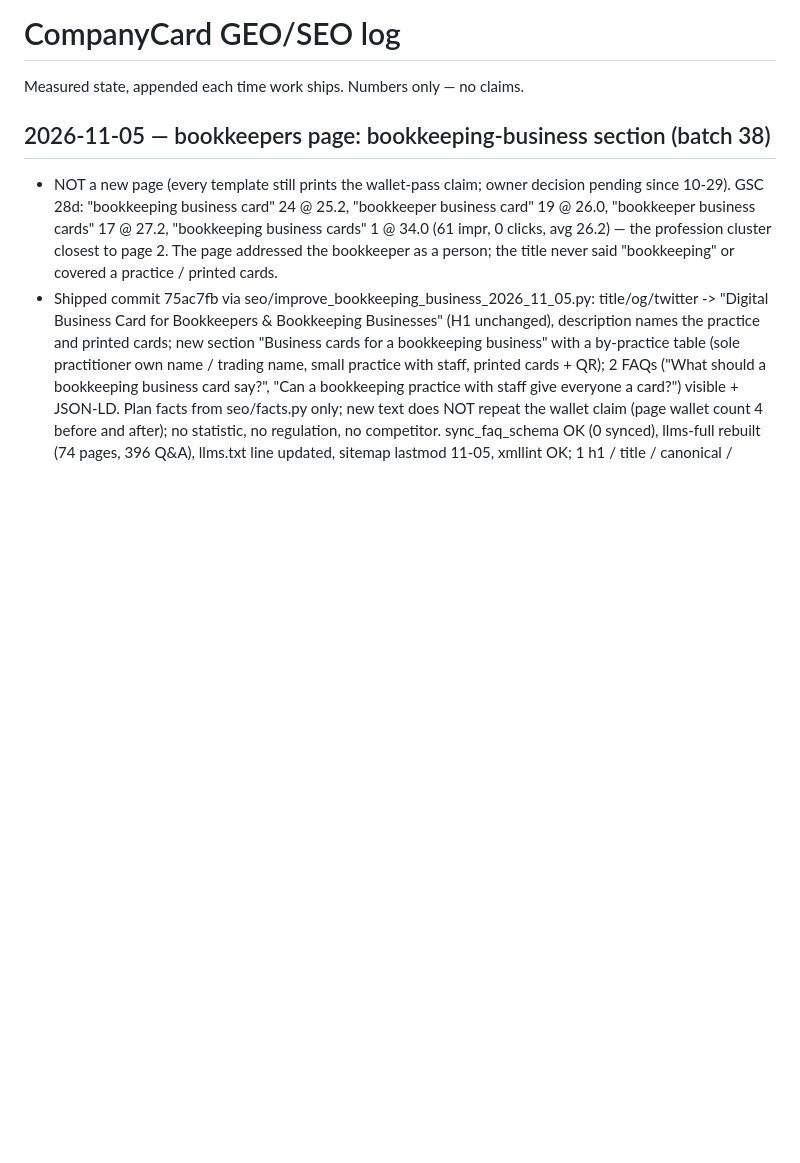
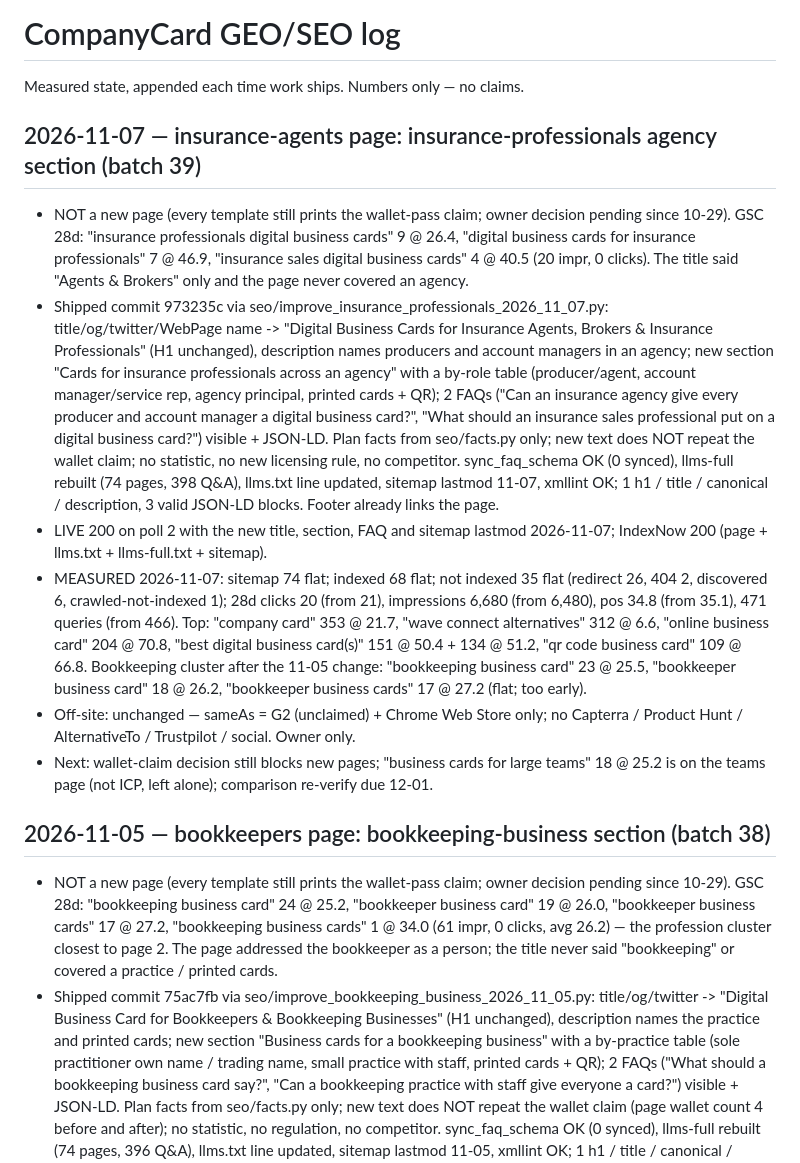
Before and after one commit to porshianboti-star/company-card, a Markdown page: growth/geo-log.md, the part around the change. Rendered like a GitHub page; blank space fills up the shorter version.

Commit message:
GEO log 2026-11-07: insurance-professionals section on the insurance-agents page + measurements [skip ci]
Co-Authored-By: Claude Opus 5.5 <noreply@anthropic.com>

```diff
--- a/growth/geo-log.md
+++ b/growth/geo-log.md
@@ -1,6 +1,42 @@
 # CompanyCard GEO/SEO log
 
 Measured state, appended each time work ships. Numbers only — no claims.
+
+## 2026-11-07 — insurance-agents page: insurance-professionals agency section (batch 39)
+
+- NOT a new page (every template still prints the wallet-pass claim; owner
+  decision pending since 10-29). GSC 28d: "insurance professionals digital
+  business cards" 9 @ 26.4, "digital business cards for insurance professionals"
+  7 @ 46.9, "insurance sales digital business cards" 4 @ 40.5 (20 impr, 0 clicks).
+  The title said "Agents & Brokers" only and the page never covered an agency.
+- Shipped commit 973235c via seo/improve_insurance_professionals_2026_11_07.py:
+  title/og/twitter/WebPage name -> "Digital Business Cards for Insurance Agents,
+  Brokers & Insurance Professionals" (H1 unchanged), description names producers
+  and account managers in an agency; new section "Cards for insurance
+  professionals across an agency" with a by-role table (producer/agent, account
+  manager/service rep, agency principal, printed cards + QR); 2 FAQs ("Can an
+  insurance agency give every producer and account manager a digital business
+  card?", "What should an insurance sales professional put on a digital business
+  card?") visible + JSON-LD. Plan facts from seo/facts.py only; new text does NOT
+  repeat the wallet claim; no statistic, no new licensing rule, no competitor.
+  sync_faq_schema OK (0 synced), llms-full rebuilt (74 pages, 398 Q&A), llms.txt
+  line updated, sitemap lastmod 11-07, xmllint OK; 1 h1 / title / canonical /
+  description, 3 valid JSON-LD blocks. Footer already links the page.
+- LIVE 200 on poll 2 with the new title, section, FAQ and sitemap lastmod
+  2026-11-07; IndexNow 200 (page + llms.txt + llms-full.txt + sitemap).
+- MEASURED 2026-11-07: sitemap 74 flat; indexed 68 flat; not indexed 35 flat
+  (redirect 26, 404 2, discovered 6, crawled-not-indexed 1); 28d clicks 20 (from
+  21), impressions 6,680 (from 6,480), pos 34.8 (from 35.1), 471 queries (from
+  466). Top: "company card" 353 @ 21.7, "wave connect alternatives" 312 @ 6.6,
+  "online business card" 204 @ 70.8, "best digital business card(s)" 151 @ 50.4 +
+  134 @ 51.2, "qr code business card" 109 @ 66.8. Bookkeeping cluster after the
+  11-05 change: "bookkeeping business card" 23 @ 25.5, "bookkeeper business card"
+  18 @ 26.2, "bookkeeper business cards" 17 @ 27.2 (flat; too early).
+- Off-site: unchanged — sameAs = G2 (unclaimed) + Chrome Web Store only; no
+  Capterra / Product Hunt / AlternativeTo / Trustpilot / social. Owner only.
+- Next: wallet-claim decision still blocks new pages; "business cards for large
+  teams" 18 @ 25.2 is on the teams page (not ICP, left alone); comparison
+  re-verify due 12-01.
 
 ## 2026-11-05 — bookkeepers page: bookkeeping-business section (batch 38)
 
```
